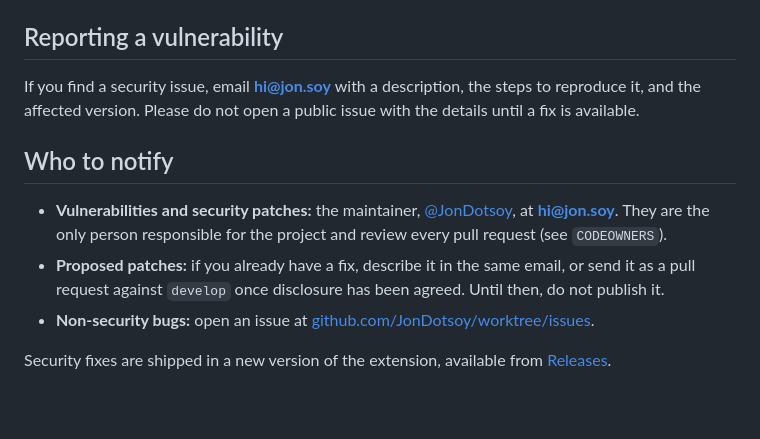
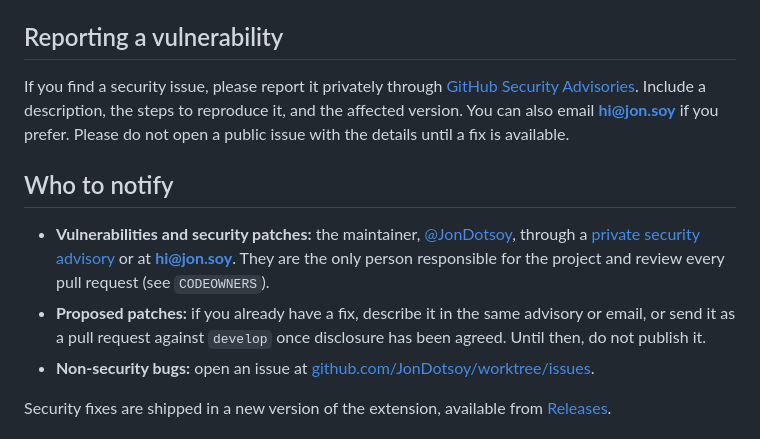
Before and after one commit to JonDotsoy/worktree, a Markdown page: SECURITY.md, the part around the change. Drawn GitHub-style; blank space fills up the shorter version.

Commit message:
docs(security): invite private vulnerability reports via GitHub advisories
Co-Authored-By: Claude Sonnet 5.5 <noreply@anthropic.com>
Claude-Session: https://claude.ai/code/session_01BqvTdKLwq8wjUbNF6LJPAk

```diff
--- a/SECURITY.md
+++ b/SECURITY.md
@@ -4,12 +4,12 @@ This document describes what the **Worktree** extension does on your machine: wh
 
 ## Reporting a vulnerability
 
-If you find a security issue, email **hi@jon.soy** with a description, the steps to reproduce it, and the affected version. Please do not open a public issue with the details until a fix is available.
+If you find a security issue, please report it privately through [GitHub Security Advisories](https://github.com/JonDotsoy/worktree/security/advisories/new). Include a description, the steps to reproduce it, and the affected version. You can also email **hi@jon.soy** if you prefer. Please do not open a public issue with the details until a fix is available.
 
 ## Who to notify
 
-- **Vulnerabilities and security patches:** the maintainer, [@JonDotsoy](https://github.com/JonDotsoy), at **hi@jon.soy**. They are the only person responsible for the project and review every pull request (see `CODEOWNERS`).
-- **Proposed patches:** if you already have a fix, describe it in the same email, or send it as a pull request against `develop` once disclosure has been agreed. Until then, do not publish it.
+- **Vulnerabilities and security patches:** the maintainer, [@JonDotsoy](https://github.com/JonDotsoy), through a [private security advisory](https://github.com/JonDotsoy/worktree/security/advisories/new) or at **hi@jon.soy**. They are the only person responsible for the project and review every pull request (see `CODEOWNERS`).
+- **Proposed patches:** if you already have a fix, describe it in the same advisory or email, or send it as a pull request against `develop` once disclosure has been agreed. Until then, do not publish it.
 - **Non-security bugs:** open an issue at [github.com/JonDotsoy/worktree/issues](https://github.com/JonDotsoy/worktree/issues).
 
 Security fixes are shipped in a new version of the extension, available from [Releases](https://github.com/JonDotsoy/worktree/releases).
```
